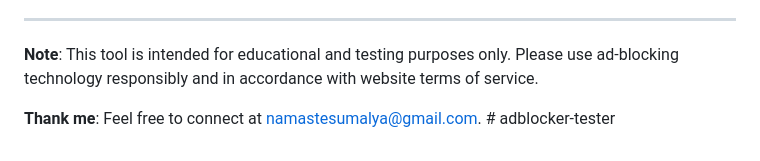
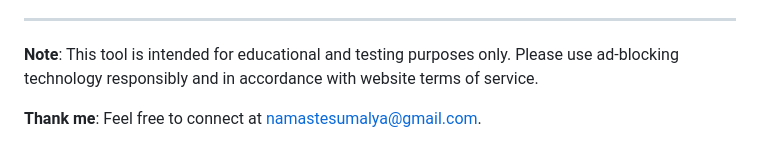
Before and after one commit to R3DHULK/adblocker-tester, a Markdown page: README.md, the part around the change. GitHub-like rendering.

```diff
--- a/README.md
+++ b/README.md
@@ -111,4 +111,4 @@ For support, please open an issue in the GitHub repository or contact the mainta
 
 **Note**: This tool is intended for educational and testing purposes only. Please use ad-blocking technology responsibly and in accordance with website terms of service.
 
-**Thank me**: Feel free to connect at namastesumalya@gmail.com. # adblocker-tester
+**Thank me**: Feel free to connect at namastesumalya@gmail.com.
```
